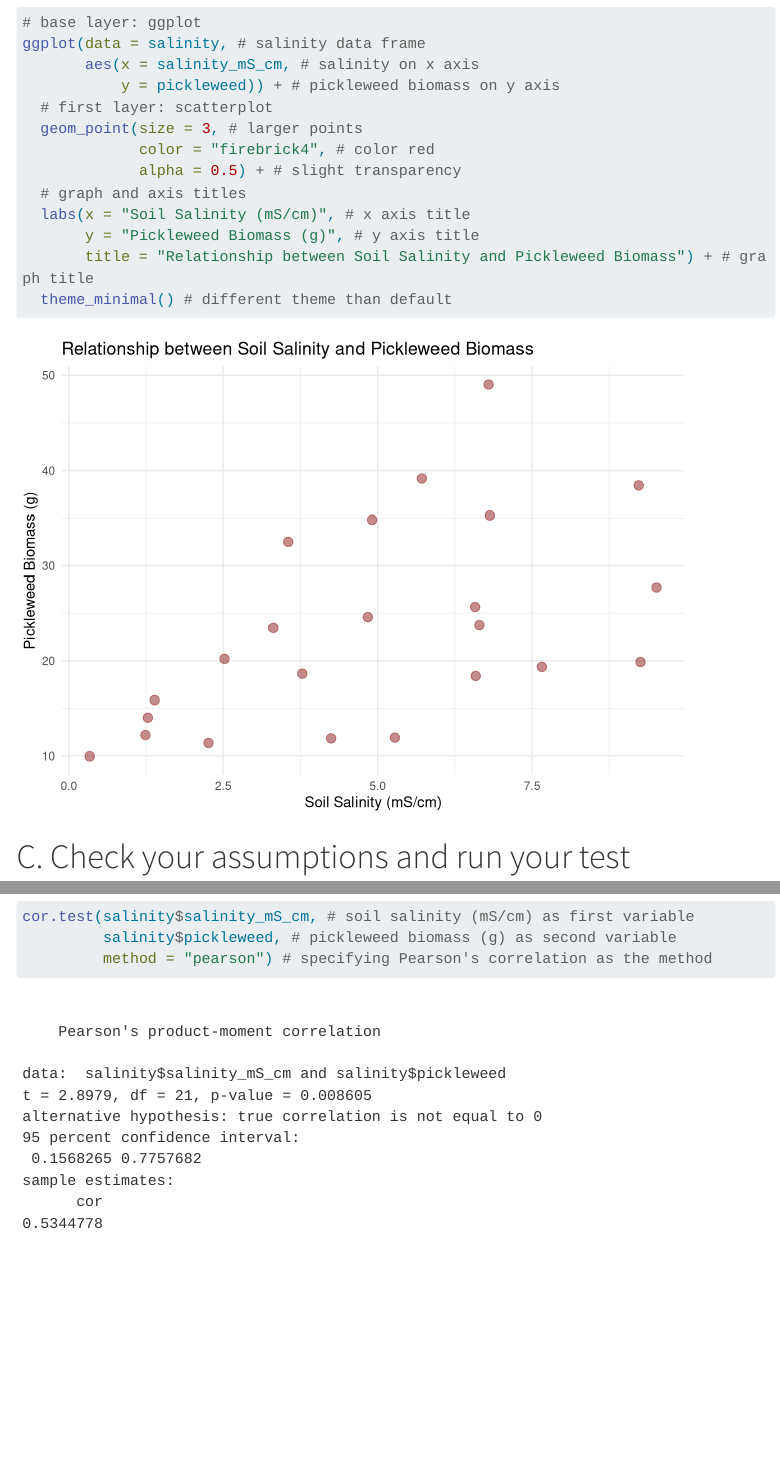
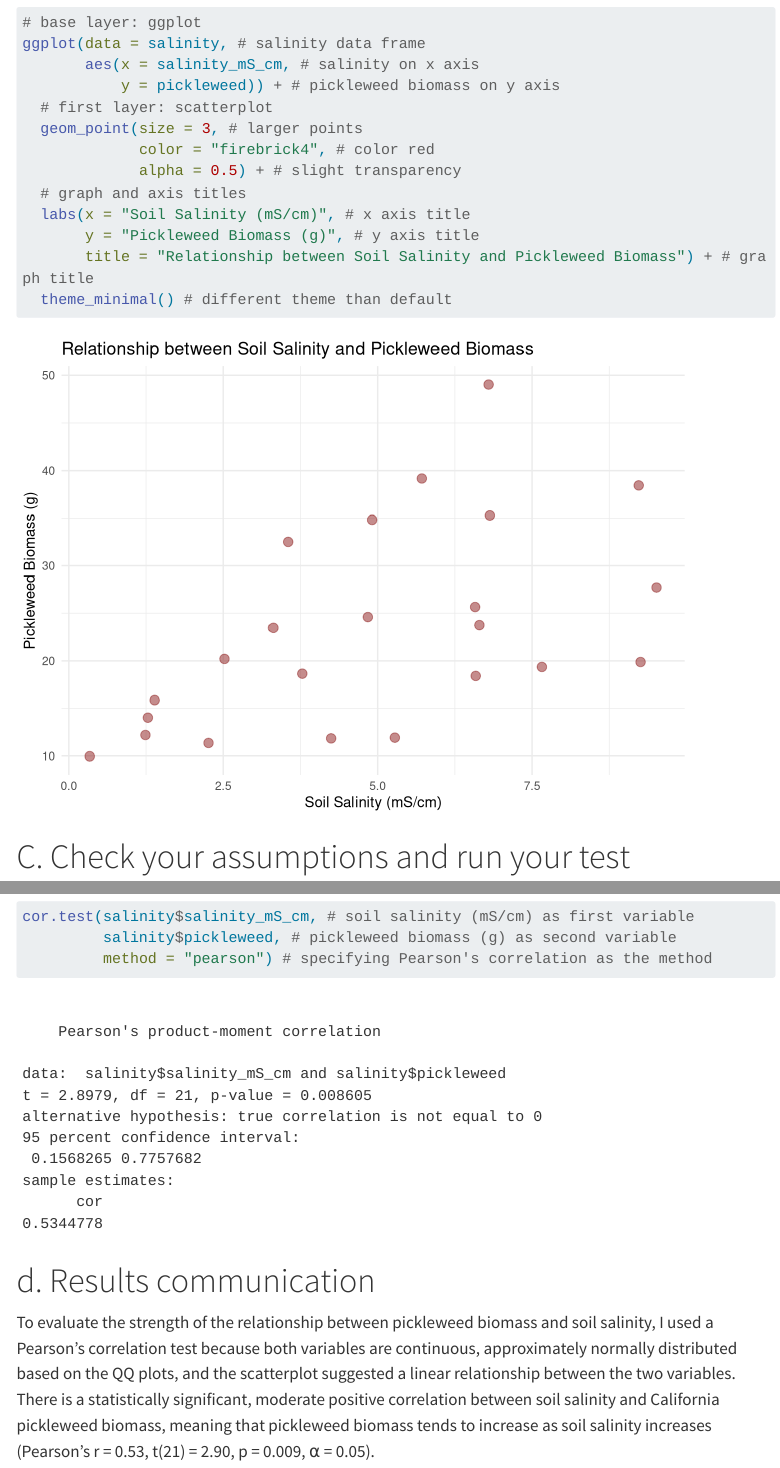
Before and after one commit to maceyhartmann/ENVS-193DS_homework-03, a Quarto document (code/index.qmd): the page in a window 1100 px wide, from 820 px down, and a second part further down, joined at a grey line. Rendered offline with R 4.5, knitr and Pandoc in place of Quarto, with nearby package versions; menus at the side of the page are left out; long lines of code are wrapped.

Commit message:
add problem 1d: report Pearson's correlation results and interpretation

````diff
--- a/_quarto.yml
+++ b/_quarto.yml
@@ -1,2 +1,6 @@
 project:
   output-dir: docs
+
+format:
+  html:
+    embed-resources: false
--- a/code/index.qmd
+++ b/code/index.qmd
@@ -123,3 +123,7 @@ cor.test(salinity$salinity_mS_cm, # soil salinity (mS/cm) as first variable
          salinity$pickleweed, # pickleweed biomass (g) as second variable
          method = "pearson") # specifying Pearson's correlation as the method
 ```
+
+# d. Results communication
+
+To evaluate the strength of the relationship between pickleweed biomass and soil salinity, I used a Pearson's correlation test because both variables are continuous, approximately normally distributed based on the QQ plots, and the scatterplot suggested a linear relationship between the two variables. There is a statistically significant, moderate positive correlation between soil salinity and California pickleweed biomass, meaning that pickleweed biomass tends to increase as soil salinity increases (Pearson's r = 0.53, t(21) = 2.90, p = 0.009, ⍺ = 0.05).
````
Also changed, not shown: 1 other file.
